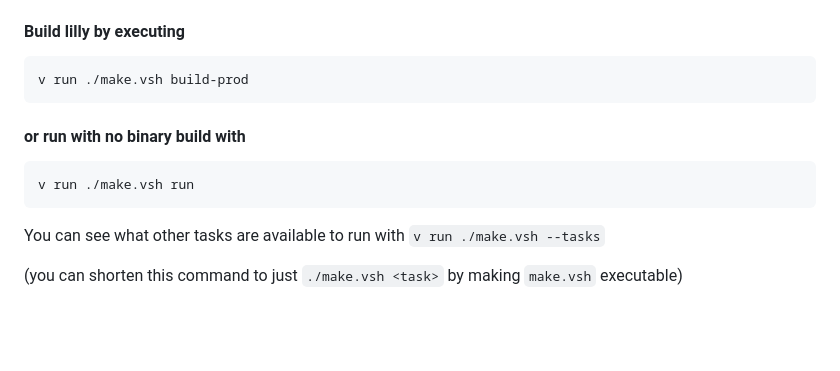
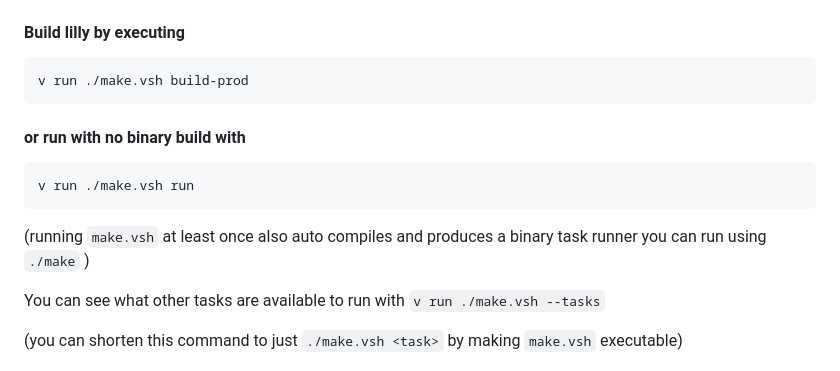
Before and after one commit to tauraamui/lilly, a Markdown page: README.md, the part around the change. Drawn GitHub-style; blank space fills up the shorter version.

Commit message:
docs: explain about compiled make script

```diff
--- a/README.md
+++ b/README.md
@@ -36,8 +36,11 @@ motions. The end vision is a one to one replacement/equivalent functionality for
 
 #### Build lilly by executing
 	v run ./make.vsh build-prod
+
 #### or run with no binary build with
 	v run ./make.vsh run
+
+(running `make.vsh` at least once also auto compiles and produces a binary task runner you can run using  `./make` )
 
 You can see what other tasks are available to run with `v run ./make.vsh --tasks`
 
```
